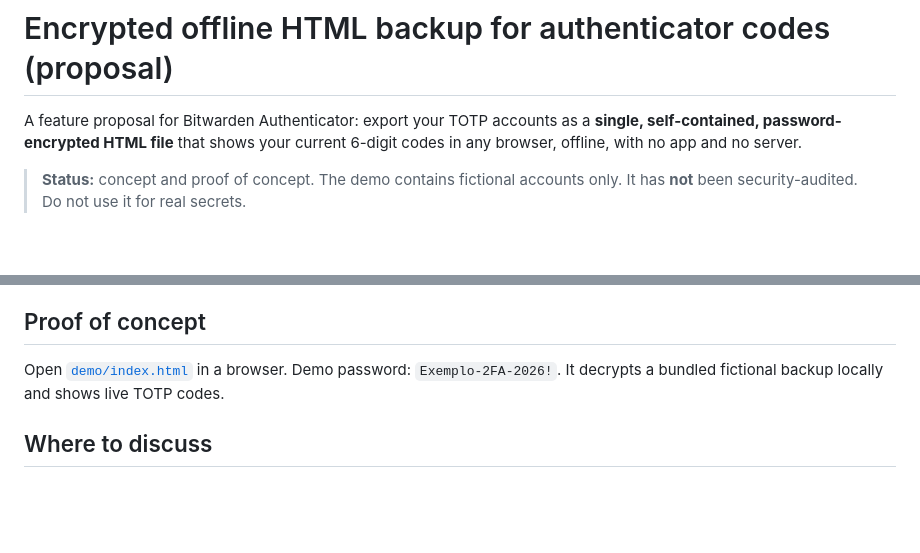
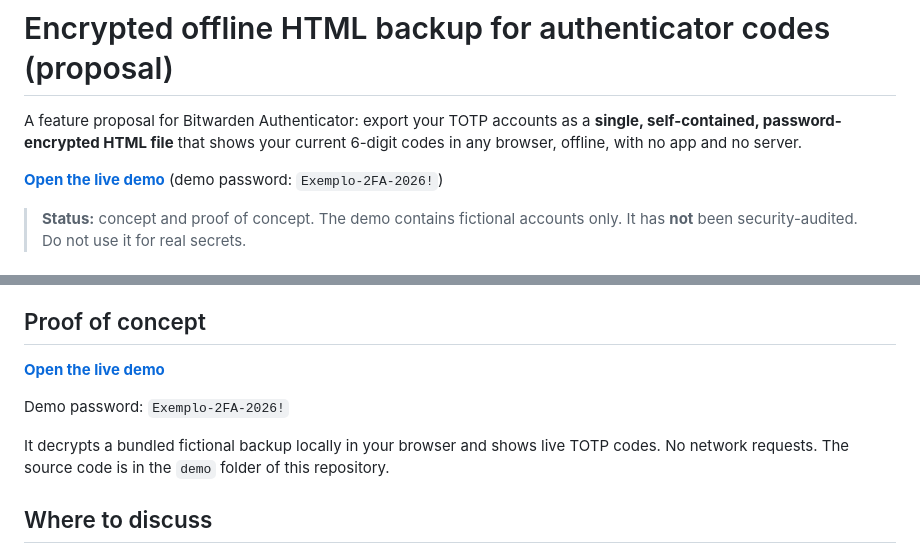
Before and after one commit to ggdmo/offline-2fa-backup, a Markdown page: README.md, 2 parts joined by grey strips. Drawn GitHub-style; blank space fills up the shorter version.

Commit message:
Enhance README with live demo and instructions
Added a live demo link and clarified demo instructions.

```diff
--- a/README.md
+++ b/README.md
@@ -1,6 +1,8 @@
 # Encrypted offline HTML backup for authenticator codes (proposal)
 
 A feature proposal for Bitwarden Authenticator: export your TOTP accounts as a **single, self-contained, password-encrypted HTML file** that shows your current 6-digit codes in any browser, offline, with no app and no server.
+
+**[Open the live demo](https://ggdmo.github.io/offline-2fa-backup/demo/)** (demo password: `Exemplo-2FA-2026!`)
 
 > **Status:** concept and proof of concept. The demo contains fictional accounts only. It has **not** been security-audited. Do not use it for real secrets.
 
@@ -60,7 +62,11 @@ This would be an optional recovery mechanism. It does not replace Bitwarden's ex
 
 ## Proof of concept
 
-Open [`demo/index.html`](demo/index.html) in a browser. Demo password: `Exemplo-2FA-2026!`. It decrypts a bundled fictional backup locally and shows live TOTP codes.
+**[Open the live demo](https://ggdmo.github.io/offline-2fa-backup/demo/)**
+
+Demo password: `Exemplo-2FA-2026!`
+
+It decrypts a bundled fictional backup locally in your browser and shows live TOTP codes. No network requests. The source code is in the `demo` folder of this repository.
 
 ## Where to discuss
 
```
